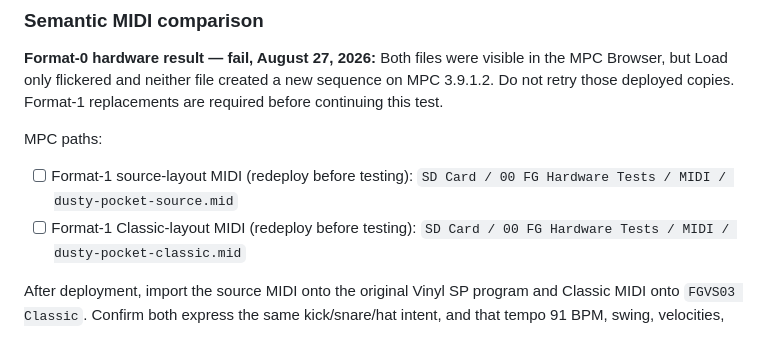
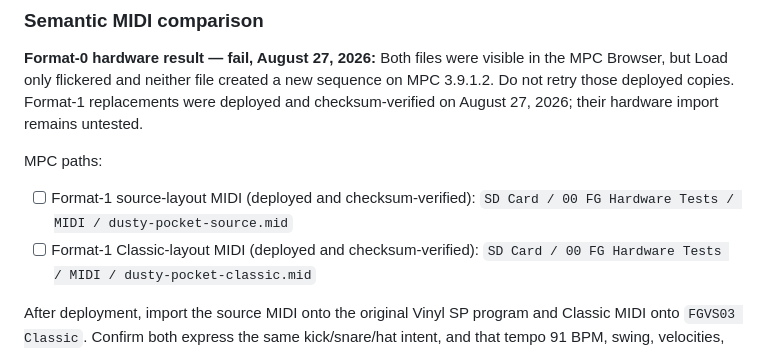
Before and after one commit to smfarrelly/mpc-keygroup-builder, a Markdown page: inventory/mpc-key37-remaining-hardware-checklist.md, the part around the change. Rendered like a GitHub page.

Commit message:
Record format-1 MIDI deployment

```diff
--- a/inventory/mpc-key37-remaining-hardware-checklist.md
+++ b/inventory/mpc-key37-remaining-hardware-checklist.md
@@ -490,13 +490,14 @@ After deployment:
 **Format-0 hardware result — fail, August 27, 2026:** Both files were visible
 in the MPC Browser, but Load only flickered and neither file created a new
 sequence on MPC 3.9.1.2. Do not retry those deployed copies. Format-1
-replacements are required before continuing this test.
+replacements were deployed and checksum-verified on August 27, 2026; their
+hardware import remains untested.
 
 MPC paths:
 
-- [ ] Format-1 source-layout MIDI (redeploy before testing):
+- [ ] Format-1 source-layout MIDI (deployed and checksum-verified):
   `SD Card / 00 FG Hardware Tests / MIDI / dusty-pocket-source.mid`
-- [ ] Format-1 Classic-layout MIDI (redeploy before testing):
+- [ ] Format-1 Classic-layout MIDI (deployed and checksum-verified):
   `SD Card / 00 FG Hardware Tests / MIDI / dusty-pocket-classic.mid`
 
 After deployment, import the source MIDI onto the original Vinyl SP program
```
